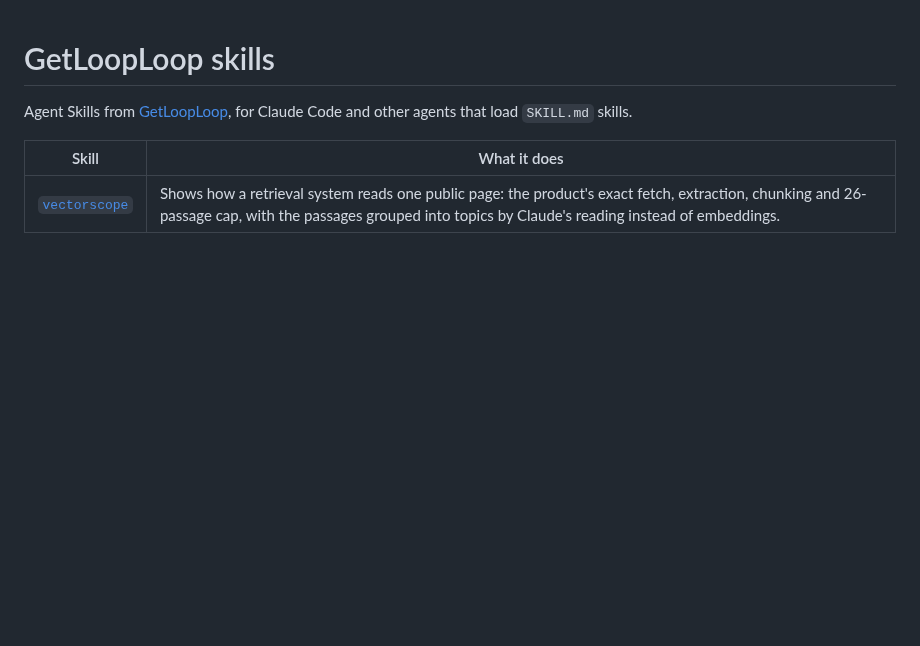
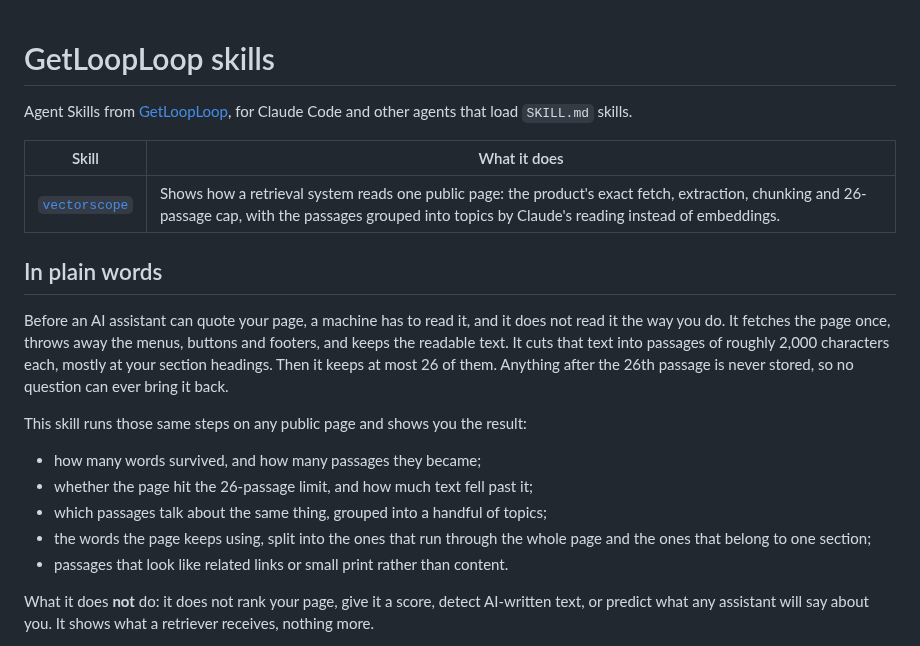
Before and after one commit to Olexan-art/getlooploop-skills, a Markdown page: README.md, the part around one of its changes. Rendered like a GitHub page; blank space fills up the shorter version.

```diff
--- a/README.md
+++ b/README.md
@@ -5,3 +5,18 @@ Agent Skills from [GetLoopLoop](https://www.getlooploop.com), for Claude Code an
 | Skill | What it does |
 |---|---|
 | [`vectorscope`](skills/vectorscope/SKILL.md) | Shows how a retrieval system reads one public page: the product's exact fetch, extraction, chunking and 26-passage cap, with the passages grouped into topics by Claude's reading instead of embeddings. |
+
+## In plain words
+
+Before an AI assistant can quote your page, a machine has to read it, and it does not read it the way you do. It fetches the page once, throws away the menus, buttons and footers, and keeps the readable text. It cuts that text into passages of roughly 2,000 characters each, mostly at your section headings. Then it keeps at most 26 of them. Anything after the 26th passage is never stored, so no question can ever bring it back.
+
+This skill runs those same steps on any public page and shows you the result:
+
+- how many words survived, and how many passages they became;
+- whether the page hit the 26-passage limit, and how much text fell past it;
+- which passages talk about the same thing, grouped into a handful of topics;
+- the words the page keeps using, split into the ones that run through the whole page and the ones that belong to one section;
+- passages that look like related links or small print rather than content.
+
+What it does **not** do: it does not rank your page, give it a score, detect AI-written text, or predict what any assistant will say about you. It shows what a retriever receives, nothing more.
+
```
Also changed, not shown: other parts of README.md (+23 -2 lines), examples/getlooploop-vectorscope.md (added, +106 -0 lines), examples/wikipedia-llm.md (added, +136 -0 lines), skills/vectorscope/SKILL.md (+6 -2 lines), docs/report-dark.png (added), docs/report-light.png (added), docs/report-mobile.png (added), docs/report-strip.png (added), 6 other files.
